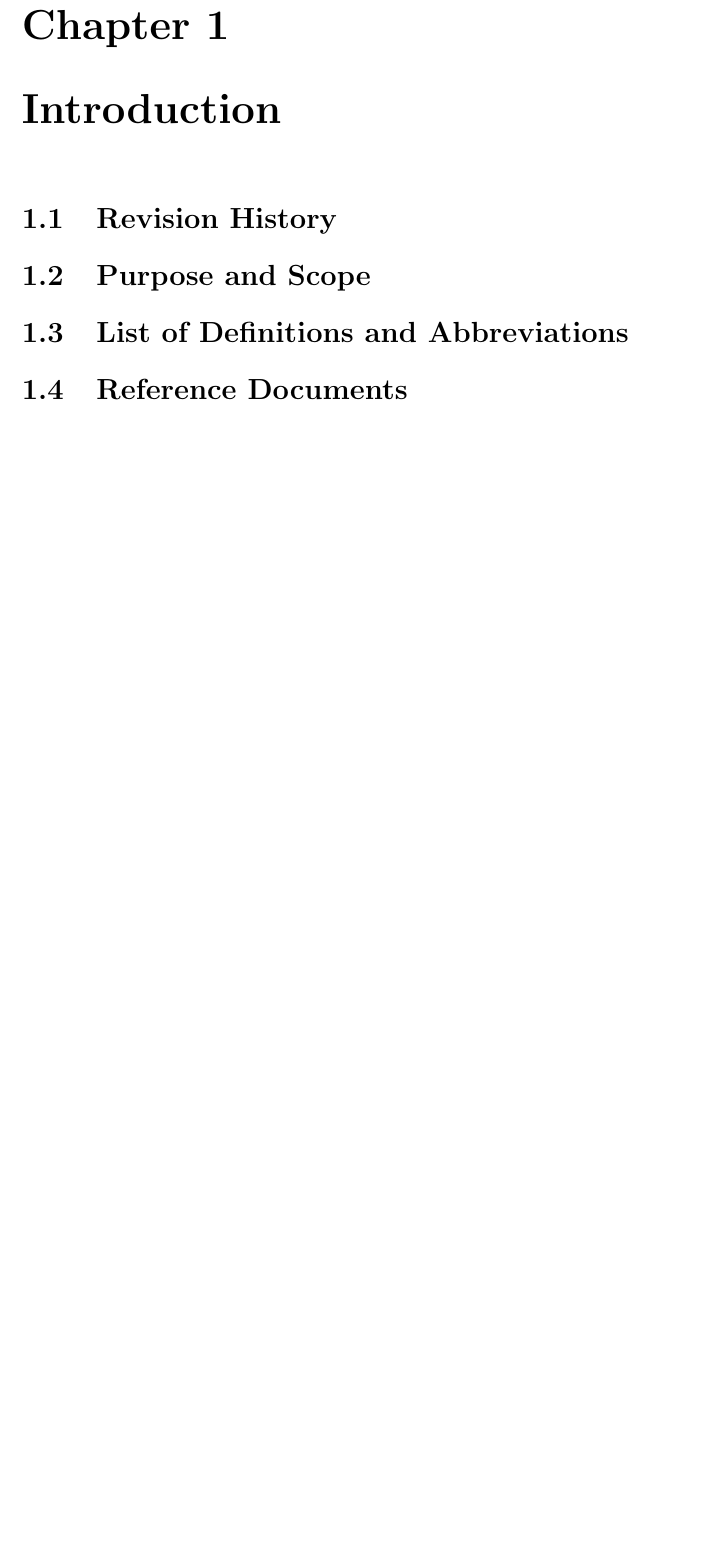
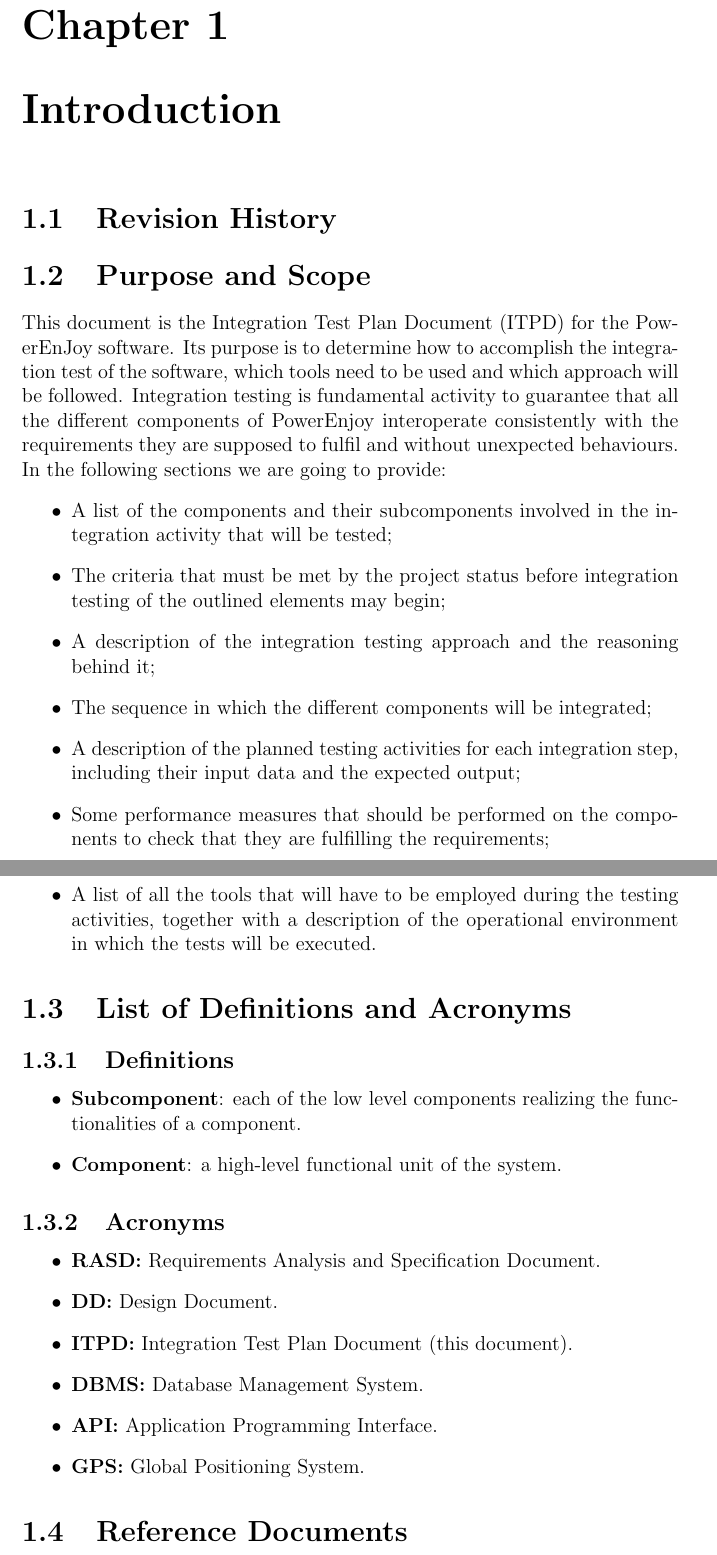
Before and after one commit to marcomiglionico94/Software-Engineering-2-Project, a LaTeX document (src/itpd/main.tex, which reads src/itpd/introduction/definitions.tex, src/itpd/introduction/purpose_scope.tex): part of page 3 of 8 before the commit and two parts of pages 3 and 4 of 9 after it, the two joined at a grey line, cut so that both start at the same text, the shorter picture padded with empty space. Compiled offline with pdfLaTeX.

Commit message:
Introduction ITPD

```diff
--- a/src/itpd/introduction/definitions.tex
+++ b/src/itpd/introduction/definitions.tex
@@ -1 +1,15 @@
-\section{List of Definitions and Abbreviations}
+\section{List of Definitions and Acronyms}
+\subsection{Definitions}
+\begin{itemize}
+\item \textbf{Subcomponent}: each of the low level components realizing the functionalities of a component.
+\item \textbf{Component}: a high-level functional unit of the system.
+\end{itemize}
+\subsection{Acronyms}
+\begin{itemize}
+\item \textbf{RASD:} Requirements Analysis and Specification Document.
+\item \textbf{DD:} Design Document.
+\item \textbf{ITPD:} Integration Test Plan Document (this document).
+\item \textbf{DBMS:} Database Management System.
+\item \textbf{API:} Application Programming Interface.
+\item \textbf{GPS:} Global Positioning System.
+\end{itemize}
--- a/src/itpd/introduction/purpose_scope.tex
+++ b/src/itpd/introduction/purpose_scope.tex
@@ -1 +1,16 @@
 \section{Purpose and Scope}
+This document is the Integration Test Plan Document (ITPD) for the PowerEnJoy
+software. Its purpose is to determine how to accomplish the
+integration test of the software, which tools need to be used and which approach
+will be followed.
+Integration testing is fundamental activity to guarantee that all the different components of PowerEnjoy interoperate consistently with the requirements they are supposed to fulfil and without unexpected behaviours.
+In the following sections we are going to provide:
+\begin{itemize}
+\item A list of the components and their subcomponents involved in the integration activity that will be tested;
+\item The criteria that must be met by the project status before integration testing of the outlined elements may begin;
+\item A description of the integration testing approach and the reasoning behind it;
+\item The sequence in which the different components will be integrated;
+\item A description of the planned testing activities for each integration step, including their input data and the expected output;
+\item Some performance measures that should be performed on the components to check that they are fulfilling the requirements;
+\item A list of all the tools that will have to be employed during the testing activities, together with a description of the operational environment in which the tests will be executed.
+\end{itemize}
```
Also changed, not shown: src/itpd/introduction/reference_documents.tex (+7 -0 lines).
